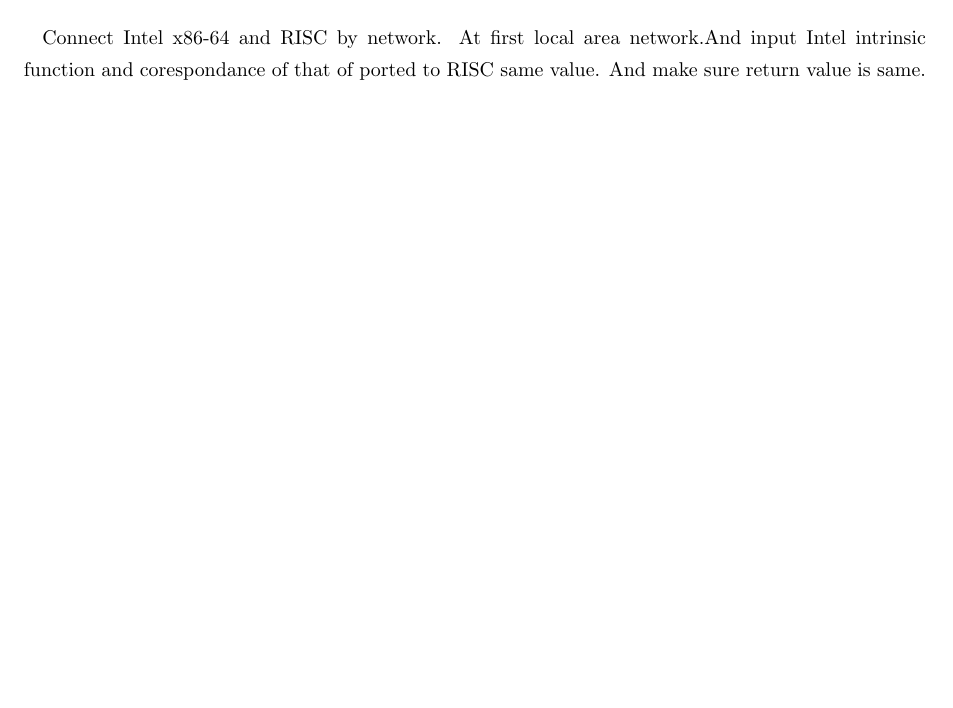
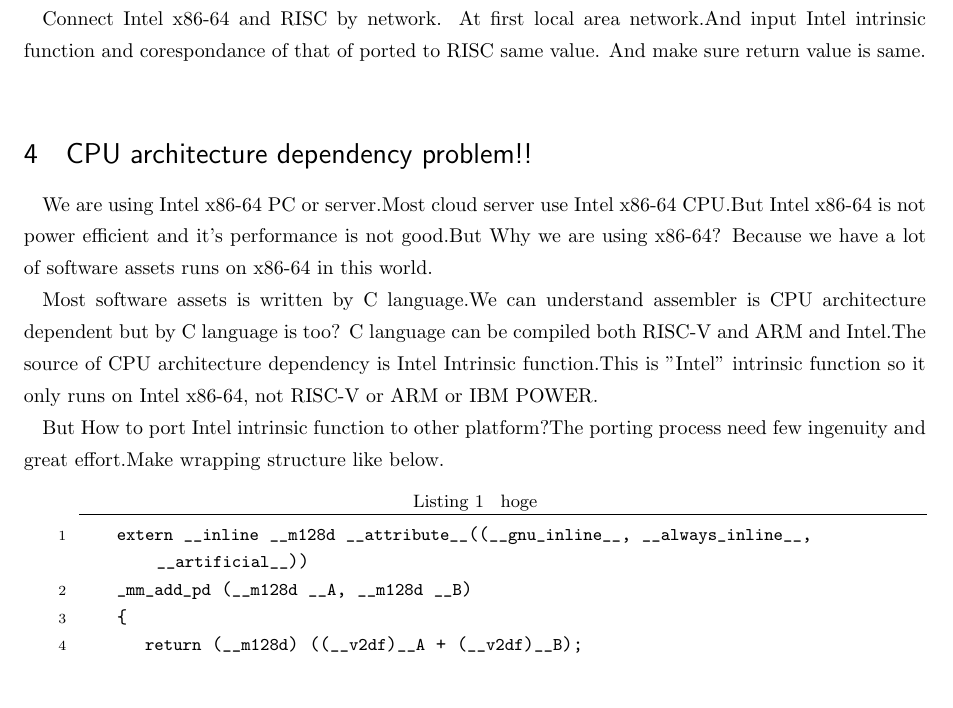
Before and after one commit to daisukeokaoss/AkariDoc, a LaTeX document (document/AkariSpecification.tex): part of the page before the commit and part of page 1 of 2 after it, cut so that both start at the same text. Compiled offline with pLaTeX and dvipdfmx.

Commit message:
add porting source code  or other description

```diff
--- a/document/AkariSpecification.tex
+++ b/document/AkariSpecification.tex
@@ -1,4 +1,23 @@
 \documentclass[dvipdfmx]{jsarticle}
+\usepackage{listings,jvlisting}
+\lstset{
+  basicstyle={\ttfamily},
+  identifierstyle={\small},
+  commentstyle={\smallitshape},
+  keywordstyle={\small\bfseries},
+  ndkeywordstyle={\small},
+  stringstyle={\small\ttfamily},
+  frame={tb},
+  breaklines=true,
+  columns=[l]{fullflexible},
+  numbers=left,
+  xrightmargin=0zw,
+  xleftmargin=3zw,
+  numberstyle={\scriptsize},
+  stepnumber=1,
+  numbersep=1zw,
+  lineskip=-0.5ex
+}
 \begin{document}
 \section{AkariDoc}
 This is TeX documentation of testing framework of porting Intel intrinsic function to RISC-V or ARM or IBM POWER.This is one of solution of Intel architecutre dependency problem.\\
@@ -9,6 +28,21 @@
 \section{Solution}
 Connect Intel x86-64 and RISC by network. At first local area network.And input Intel intrinsic function and corespondance of that of ported to RISC same value. And make sure return value is same.\\
 
+\section{CPU architecture dependency problem!!}
+We are using Intel x86-64 PC or server.Most cloud server use Intel x86-64 CPU.But Intel x86-64 is not power efficient and it's performance is not good.But Why we are using x86-64? Because we have a lot of software assets runs on x86-64 in this world.
+
+Most software assets is written by C language.We can understand assembler is CPU architecture dependent but by C language is too? C language can be compiled both RISC-V and ARM and Intel.The source of CPU architecture dependency is Intel Intrinsic function.This is "Intel" intrinsic function so it only runs on Intel x86-64, not RISC-V or ARM or IBM POWER.
+
+But How to port Intel intrinsic function to other platform?The porting process need few ingenuity and great effort.Make wrapping structure like below.
 
 
+
+
+\begin{lstlisting}[caption=hoge,label=fuga]
+    extern __inline __m128d __attribute__((__gnu_inline__, __always_inline__,__artificial__))
+    _mm_add_pd (__m128d __A, __m128d __B)
+    {
+       return (__m128d) ((__v2df)__A + (__v2df)__B);
+    }
+\end{lstlisting}
 \end{document}
```
Also changed, not shown: document/AkariSpecification.pdf, 3 other files.
